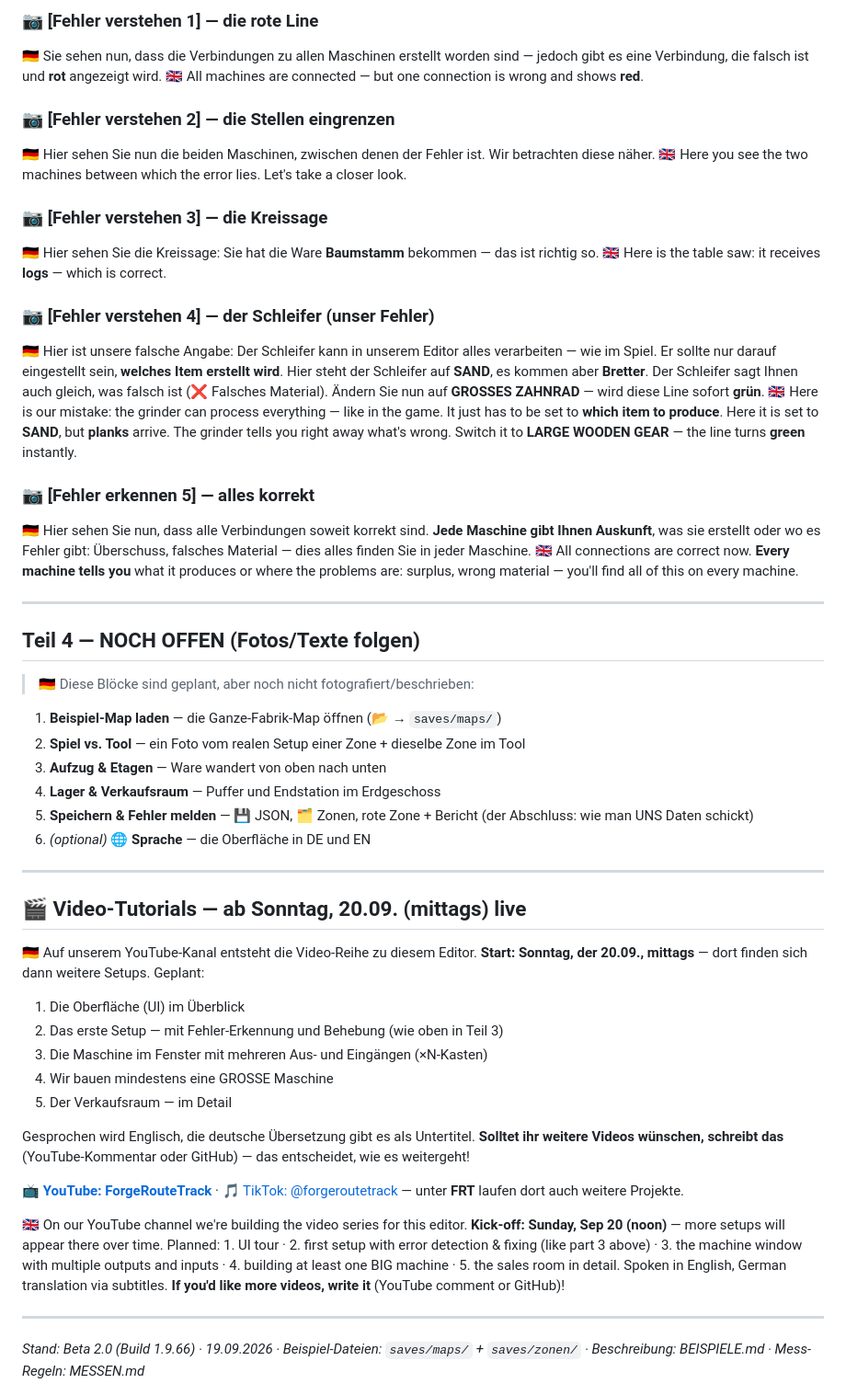
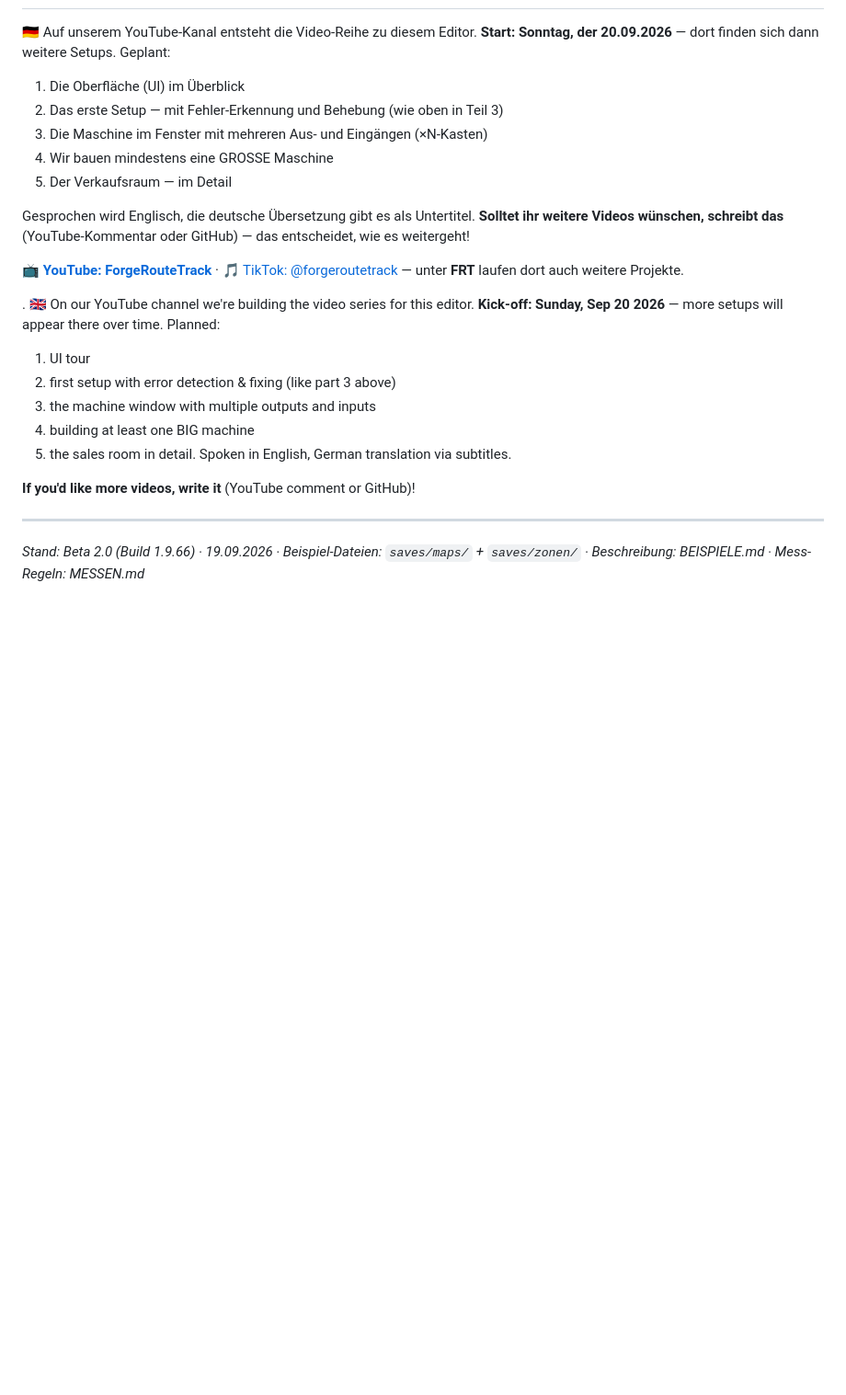
Before and after one commit to forgeroutetrack/AlchemyFactoryEditor, a Markdown page: SETUP-ANLEITUNG.md, the part around one of its changes. Shown at 92% size. Drawn GitHub-style; blank space fills up the shorter version.

```diff
--- a/SETUP-ANLEITUNG.md
+++ b/SETUP-ANLEITUNG.md
@@ -54,40 +31,4 @@
-### 📷 [Fehler verstehen 1] — die rote Line
-🇩🇪 Sie sehen nun, dass die Verbindungen zu allen Maschinen erstellt worden sind — jedoch gibt es eine Verbindung, die falsch ist und **rot** angezeigt wird.
-🇬🇧 All machines are connected — but one connection is wrong and shows **red**.
-
-### 📷 [Fehler verstehen 2] — die Stellen eingrenzen
-🇩🇪 Hier sehen Sie nun die beiden Maschinen, zwischen denen der Fehler ist. Wir betrachten diese näher.
-🇬🇧 Here you see the two machines between which the error lies. Let's take a closer look.
-
-### 📷 [Fehler verstehen 3] — die Kreissage
-🇩🇪 Hier sehen Sie die Kreissage: Sie hat die Ware **Baumstamm** bekommen — das ist richtig so.
-🇬🇧 Here is the table saw: it receives **logs** — which is correct.
-
-### 📷 [Fehler verstehen 4] — der Schleifer (unser Fehler)
-🇩🇪 Hier ist unsere falsche Angabe: Der Schleifer kann in unserem Editor alles verarbeiten — wie im Spiel. Er sollte nur darauf eingestellt sein, **welches Item erstellt wird**. Hier steht der Schleifer auf **SAND**, es kommen aber **Bretter**. Der Schleifer sagt Ihnen auch gleich, was falsch ist (❌ Falsches Material). Ändern Sie nun auf **GROSSES ZAHNRAD** — wird diese Line sofort **grün**.
-🇬🇧 Here is our mistake: the grinder can process everything — like in the game. It just has to be set to **which item to produce**. Here it is set to **SAND**, but **planks** arrive. The grinder tells you right away what's wrong. Switch it to **LARGE WOODEN GEAR** — the line turns **green** instantly.
-
-### 📷 [Fehler erkennen 5] — alles korrekt
-🇩🇪 Hier sehen Sie nun, dass alle Verbindungen soweit korrekt sind. **Jede Maschine gibt Ihnen Auskunft**, was sie erstellt oder wo es Fehler gibt: Überschuss, falsches Material — dies alles finden Sie in jeder Maschine.
-🇬🇧 All connections are correct now. **Every machine tells you** what it produces or where the problems are: surplus, wrong material — you'll find all of this on every machine.
-
----
-
-## Teil 4 — NOCH OFFEN (Fotos/Texte folgen)
-
-> 🇩🇪 Diese Blöcke sind geplant, aber noch nicht fotografiert/beschrieben:
-1. **Beispiel-Map laden** — die Ganze-Fabrik-Map öffnen (📂 → `saves/maps/`)
-2. **Spiel vs. Tool** — ein Foto vom realen Setup einer Zone + dieselbe Zone im Tool
-3. **Aufzug & Etagen** — Ware wandert von oben nach unten
-4. **Lager & Verkaufsraum** — Puffer und Endstation im Erdgeschoss
-5. **Speichern & Fehler melden** — 💾 JSON, 🗂️ Zonen, rote Zone + Bericht (der Abschluss: wie man UNS Daten schickt)
-6. *(optional)* **🌐 Sprache** — die Oberfläche in DE und EN
-
----
-
-## 🎬 Video-Tutorials — ab Sonntag, 20.09. (mittags) live
-
-🇩🇪 Auf unserem YouTube-Kanal entsteht die Video-Reihe zu diesem Editor. **Start: Sonntag, der 20.09., mittags** — dort finden sich dann weitere Setups. Geplant:
+🇩🇪 Auf unserem YouTube-Kanal entsteht die Video-Reihe zu diesem Editor. **Start: Sonntag, der 20.09.2026** — dort finden sich dann weitere Setups. Geplant:
 1. Die Oberfläche (UI) im Überblick
 2. Das erste Setup — mit Fehler-Erkennung und Behebung (wie oben in Teil 3)
 3. Die Maschine im Fenster mit mehreren Aus- und Eingängen (×N-Kasten)
@@ -98,7 +39,14 @@ Gesprochen wird Englisch, die deutsche Übersetzung gibt es als Untertitel. **So
 
 📺 **[YouTube: ForgeRouteTrack](https://www.youtube.com/@ForgeRouteTrack)** · 🎵 [TikTok: @forgeroutetrack](https://www.tiktok.com/@forgeroutetrack) — unter **FRT** laufen dort auch weitere Projekte.
 
-🇬🇧 On our YouTube channel we're building the video series for this editor. **Kick-off: Sunday, Sep 20 (noon)** — more setups will appear there over time. Planned: 1. UI tour · 2. first setup with error detection & fixing (like part 3 above) · 3. the machine window with multiple outputs and inputs · 4. building at least one BIG machine · 5. the sales room in detail. Spoken in English, German translation via subtitles. **If you'd like more videos, write it** (YouTube comment or GitHub)!
+. 🇬🇧 On our YouTube channel we're building the video series for this editor. **Kick-off: Sunday, Sep 20 2026** — more setups will appear there over time. Planned:
+  1. UI tour
+  2. first setup with error detection & fixing (like part 3 above)
+  3. the machine window with multiple outputs and inputs
+  4. building at least one BIG machine
+  5. the sales room in detail. Spoken in English, German translation via subtitles.
+
+**If you'd like more videos, write it** (YouTube comment or GitHub)!
 
 ---
 
```
Also changed, not shown: other parts of SETUP-ANLEITUNG.md (+25 -48 lines).
